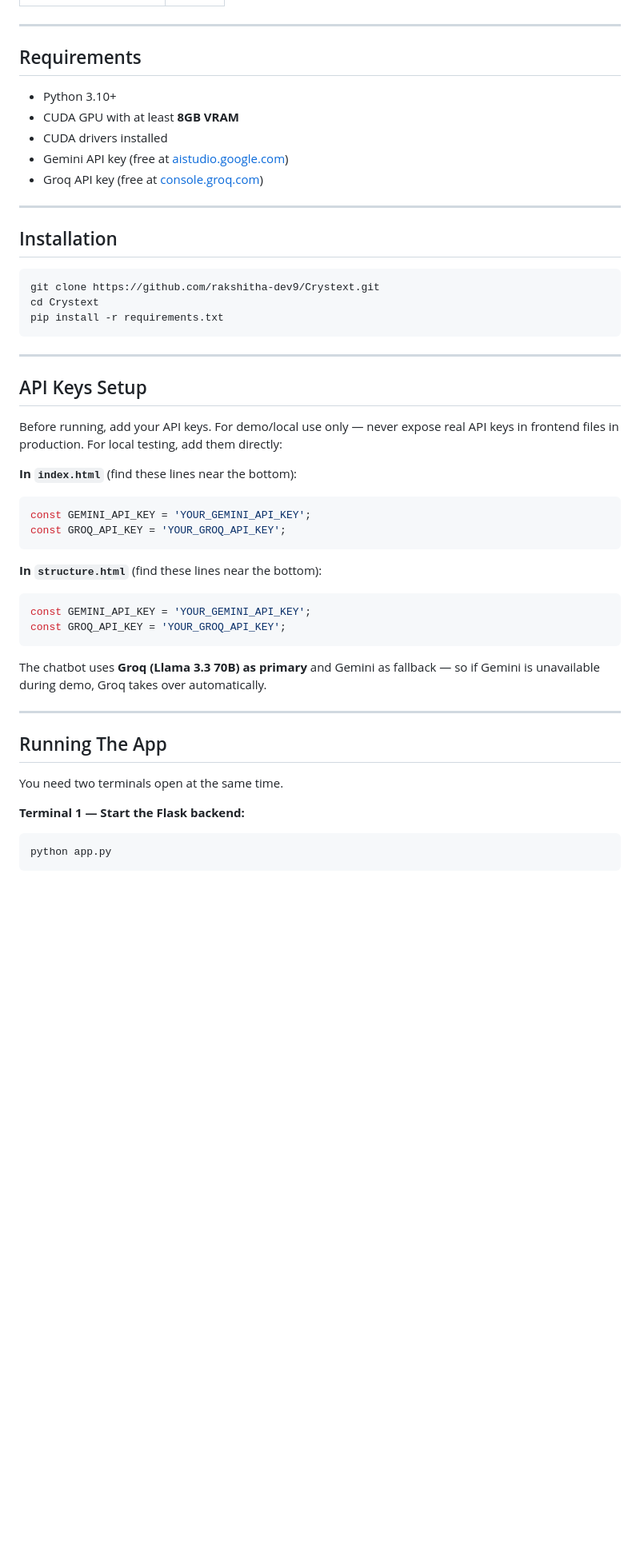
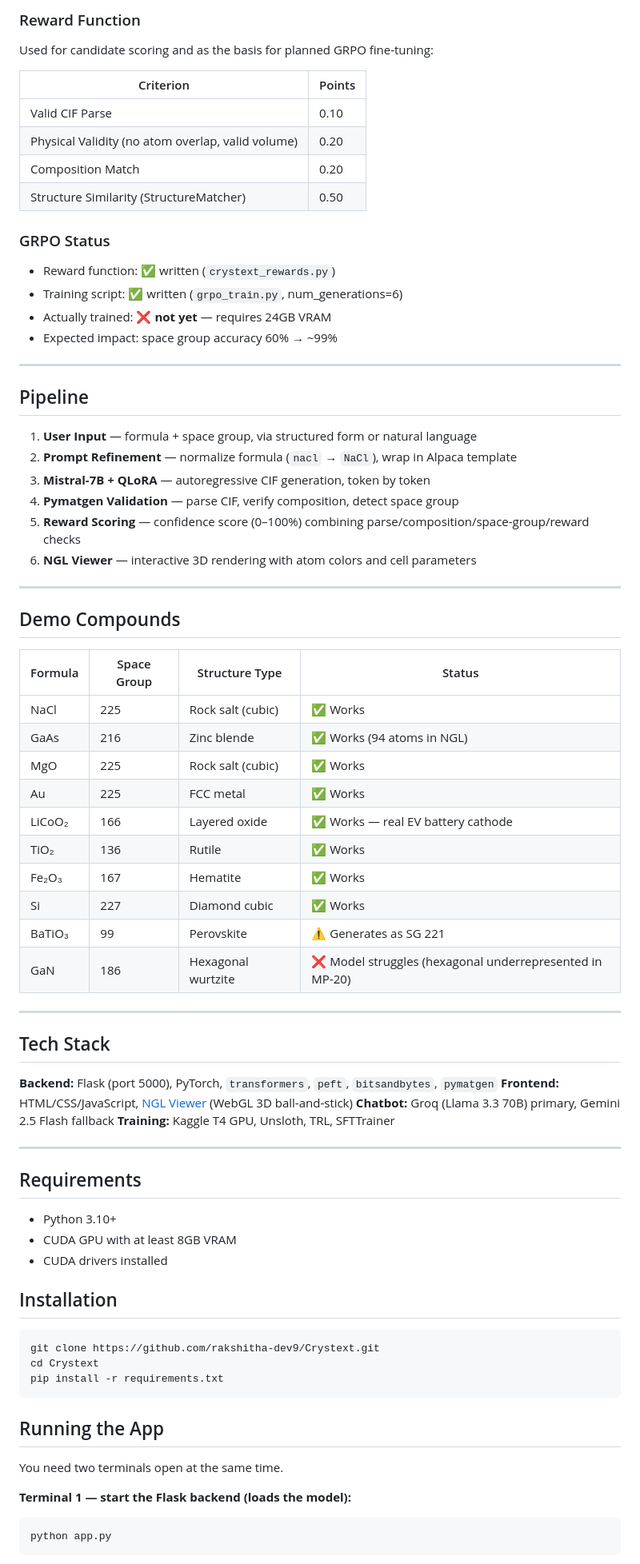
Before and after one commit to rakshitha-dev9/Crystext, a Markdown page: README.md, the part around one of its changes. Shown at 80% size. Rendered like a GitHub page; blank space fills up the shorter version.

````diff
--- a/README.md
+++ b/README.md
@@ -34,15 +62,65 @@ Type a formula like `NaCl` and space group `225` — or describe it in natural l
+### Reward Function
+
+Used for candidate scoring and as the basis for planned GRPO fine-tuning:
+
+| Criterion | Points |
+|---|---|
+| Valid CIF Parse | 0.10 |
+| Physical Validity (no atom overlap, valid volume) | 0.20 |
+| Composition Match | 0.20 |
+| Structure Similarity (StructureMatcher) | 0.50 |
+
+### GRPO Status
+
+- Reward function: ✅ written (`crystext_rewards.py`)
+- Training script: ✅ written (`grpo_train.py`, num_generations=6)
+- Actually trained: ❌ **not yet** — requires 24GB VRAM
+- Expected impact: space group accuracy 60% → ~99%
+
+---
+
+## Pipeline
+
+1. **User Input** — formula + space group, via structured form or natural language
+2. **Prompt Refinement** — normalize formula (`nacl` → `NaCl`), wrap in Alpaca template
+3. **Mistral-7B + QLoRA** — autoregressive CIF generation, token by token
+4. **Pymatgen Validation** — parse CIF, verify composition, detect space group
+5. **Reward Scoring** — confidence score (0–100%) combining parse/composition/space-group/reward checks
+6. **NGL Viewer** — interactive 3D rendering with atom colors and cell parameters
+
+---
+
+## Demo Compounds
+
+| Formula | Space Group | Structure Type | Status |
+|---|---|---|---|
+| NaCl | 225 | Rock salt (cubic) | ✅ Works |
+| GaAs | 216 | Zinc blende | ✅ Works (94 atoms in NGL) |
+| MgO | 225 | Rock salt (cubic) | ✅ Works |
+| Au | 225 | FCC metal | ✅ Works |
+| LiCoO₂ | 166 | Layered oxide | ✅ Works — real EV battery cathode |
+| TiO₂ | 136 | Rutile | ✅ Works |
+| Fe₂O₃ | 167 | Hematite | ✅ Works |
+| Si | 227 | Diamond cubic | ✅ Works |
+| BaTiO₃ | 99 | Perovskite | ⚠️ Generates as SG 221 |
+| GaN | 186 | Hexagonal wurtzite | ❌ Model struggles (hexagonal underrepresented in MP-20) |
+
+---
+
+## Tech Stack
+
+**Backend:** Flask (port 5000), PyTorch, `transformers`, `peft`, `bitsandbytes`, `pymatgen`
+**Frontend:** HTML/CSS/JavaScript, [NGL Viewer](https://nglviewer.org/) (WebGL 3D ball-and-stick)
+**Chatbot:** Groq (Llama 3.3 70B) primary, Gemini 2.5 Flash fallback
+**Training:** Kaggle T4 GPU, Unsloth, TRL, SFTTrainer
 
 ---
 
 ## Requirements
 
 - Python 3.10+
-- CUDA GPU with at least **8GB VRAM**
+- CUDA GPU with at least 8GB VRAM
 - CUDA drivers installed
-- Gemini API key (free at [aistudio.google.com](https://aistudio.google.com))
-- Groq API key (free at [console.groq.com](https://console.groq.com))
-
----
 
 ## Installation
 
@@ -52,34 +130,11 @@ cd Crystext
 pip install -r requirements.txt
 ```
 
----
-
-## API Keys Setup
-
-Before running, add your API keys. For demo/local use only — never expose real API keys in frontend files in production.
-For local testing, add them directly:
-
-**In `index.html`** (find these lines near the bottom):
-```javascript
-const GEMINI_API_KEY = 'YOUR_GEMINI_API_KEY';
-const GROQ_API_KEY = 'YOUR_GROQ_API_KEY';
-```
-
-**In `structure.html`** (find these lines near the bottom):
-```javascript
-const GEMINI_API_KEY = 'YOUR_GEMINI_API_KEY';
-const GROQ_API_KEY = 'YOUR_GROQ_API_KEY';
-```
-
-The chatbot uses **Groq (Llama 3.3 70B) as primary** and Gemini as fallback — so if Gemini is unavailable during demo, Groq takes over automatically.
-
----
-
-## Running The App
+## Running the App
 
 You need two terminals open at the same time.
 
-**Terminal 1 — Start the Flask backend:**
+**Terminal 1 — start the Flask backend (loads the model):**
 ```bash
 python app.py
 ```
````
Also changed, not shown: other parts of README.md (+67 -133 lines).
